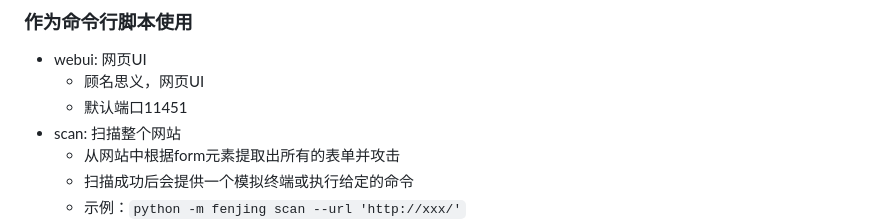
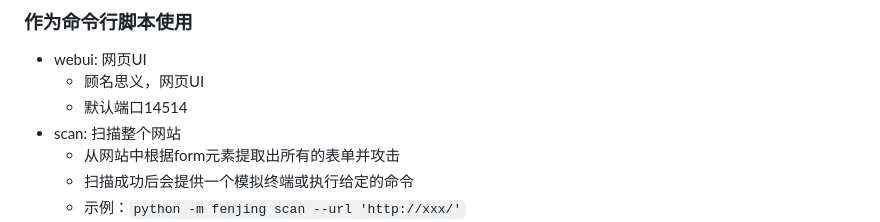
Before and after one commit to Marven11/Fenjing, a Markdown page: README.md, the part around the change. Rendered like a GitHub page.

```diff
--- a/README.md
+++ b/README.md
@@ -117,7 +117,7 @@ docker run -it --net host fenjing webui
 
 - webui: 网页UI
   - 顾名思义，网页UI
-  - 默认端口11451
+  - 默认端口14514
 - scan: 扫描整个网站
   - 从网站中根据form元素提取出所有的表单并攻击
   - 扫描成功后会提供一个模拟终端或执行给定的命令
```
